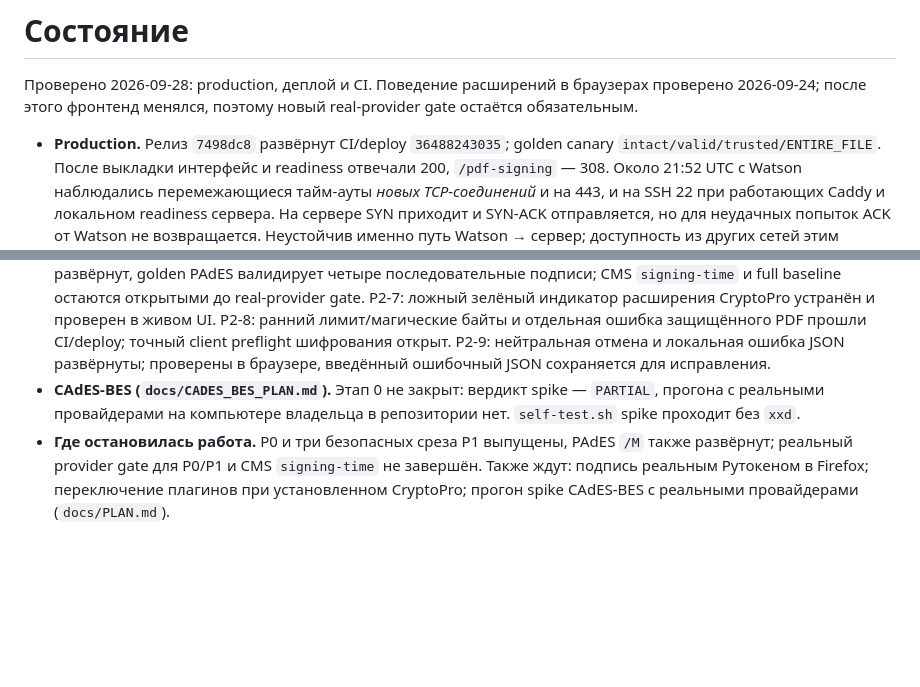
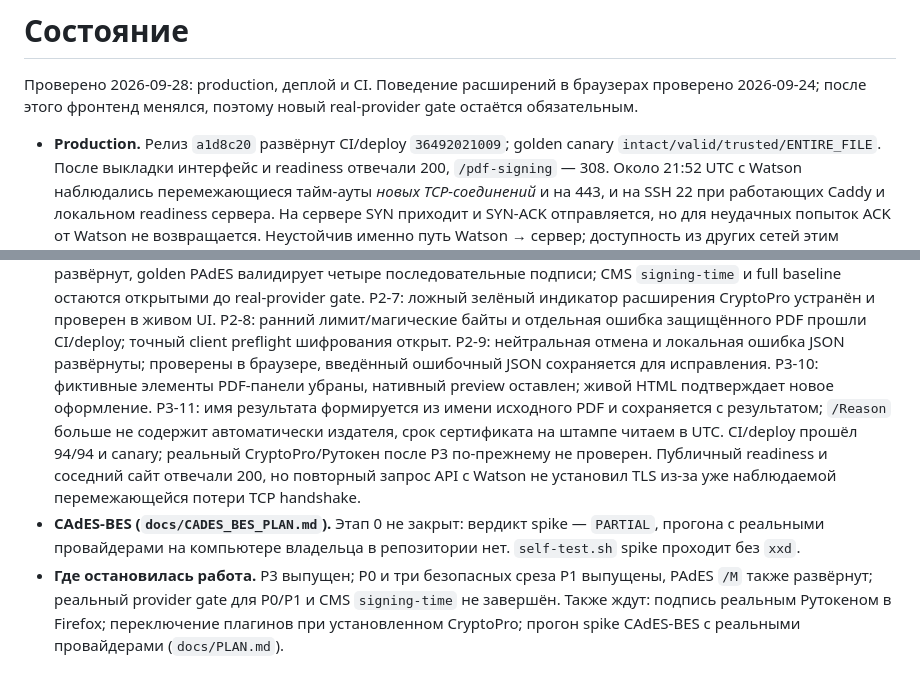
Before and after one commit to code-agent-43824/pdf-signing-demo, a Markdown page: docs/STATUS.md, 2 parts joined by grey strips. Rendered like a GitHub page; blank space fills up the shorter version.

```diff
--- a/docs/STATUS.md
+++ b/docs/STATUS.md
@@ -4,7 +4,7 @@
 браузерах проверено 2026-09-24; после этого фронтенд менялся, поэтому
 новый real-provider gate остаётся обязательным.
 
-- **Production.** Релиз `7498dc8` развёрнут CI/deploy `36488243035`;
+- **Production.** Релиз `a1d8c20` развёрнут CI/deploy `36492021009`;
   golden canary `intact/valid/trusted/ENTIRE_FILE`. После выкладки интерфейс
   и readiness отвечали 200, `/pdf-signing` — 308. Около 21:52 UTC с Watson
   наблюдались перемежающиеся тайм-ауты *новых TCP-соединений* и на 443, и на
@@ -56,10 +56,18 @@
   защищённого PDF прошли CI/deploy; точный client preflight шифрования открыт.
   P2-9: нейтральная отмена и локальная ошибка JSON развёрнуты; проверены в
   браузере, введённый ошибочный JSON сохраняется для исправления.
+  P3-10: фиктивные элементы PDF-панели убраны, нативный preview оставлен;
+  живой HTML подтверждает новое оформление. P3-11: имя результата формируется
+  из имени исходного PDF и сохраняется с результатом; `/Reason` больше не
+  содержит автоматически издателя, срок сертификата на штампе читаем в UTC.
+  CI/deploy прошёл 94/94 и canary; реальный CryptoPro/Рутокен после P3
+  по-прежнему не проверен. Публичный readiness и соседний сайт отвечали 200,
+  но повторный запрос API с Watson не установил TLS из-за уже наблюдаемой
+  перемежающейся потери TCP handshake.
 - **CAdES-BES (`docs/CADES_BES_PLAN.md`).** Этап 0 не закрыт: вердикт spike —
   `PARTIAL`, прогона с реальными провайдерами на компьютере владельца в
   репозитории нет. `self-test.sh` spike проходит без `xxd`.
-- **Где остановилась работа.** P0 и три безопасных среза P1 выпущены, PAdES
+- **Где остановилась работа.** P3 выпущен; P0 и три безопасных среза P1 выпущены, PAdES
   `/M` также развёрнут; реальный provider gate для P0/P1 и CMS
   `signing-time` не завершён. Также ждут: подпись реальным Рутокеном в Firefox;
   переключение плагинов при
```
Also changed, not shown: docs/PLAN.md (+32 -8 lines), docs/WORKLOG.md (+28 -0 lines).
